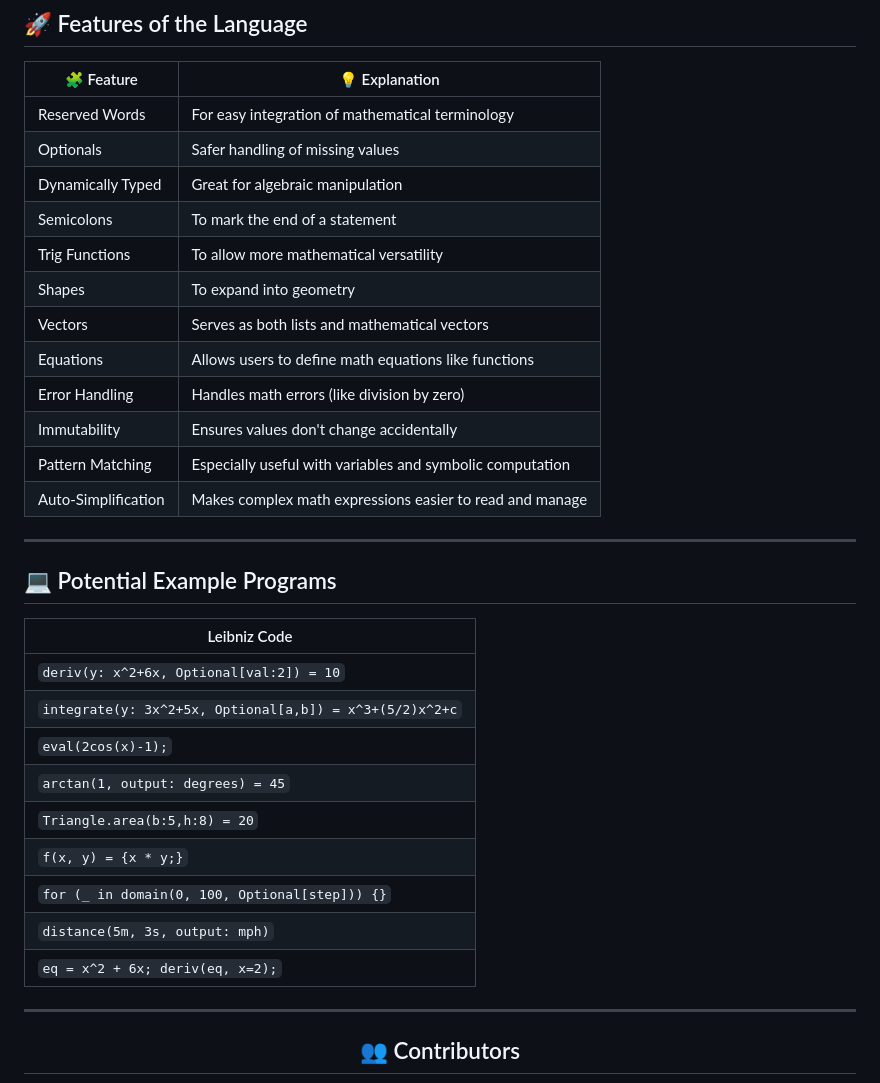
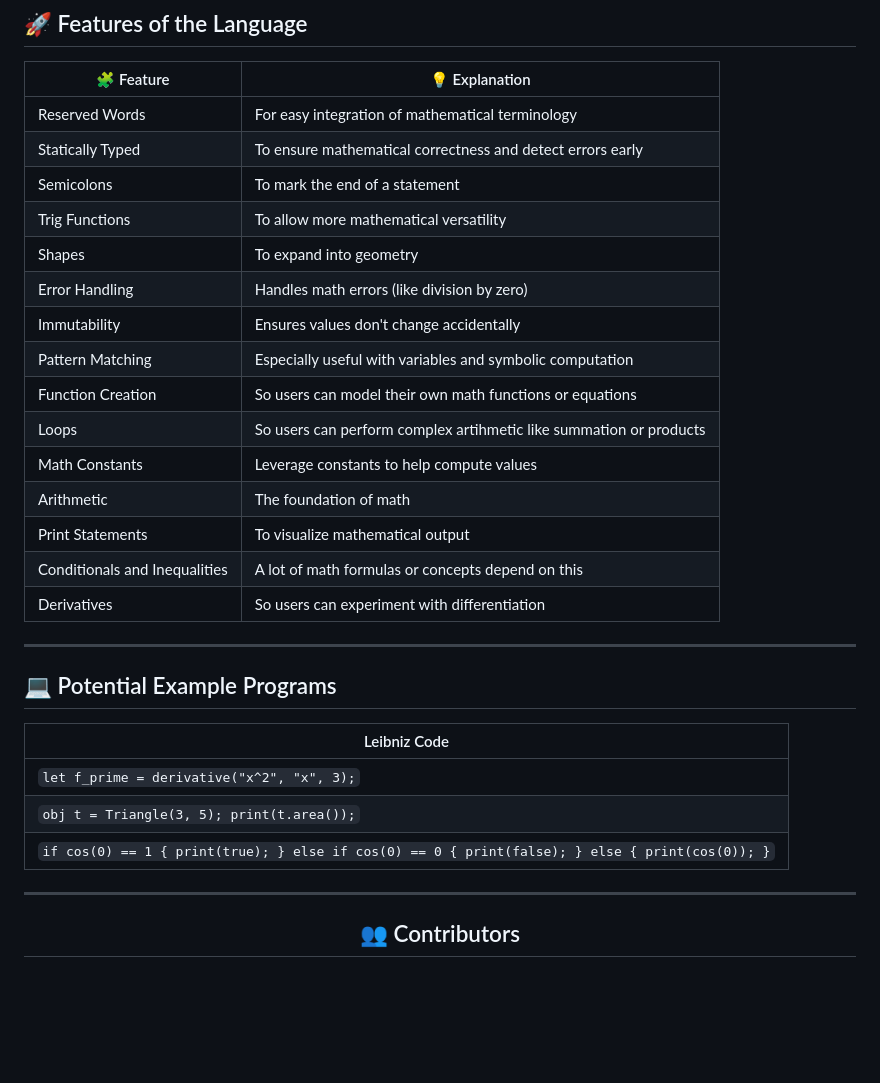
Before and after one commit to lilscolari/leibniz, a Markdown page: README.md, the part around the change. GitHub-like rendering; blank space fills up the shorter version.

Commit message:
Update README.md. Want to add code blocks.

```diff
--- a/README.md
+++ b/README.md
@@ -69,17 +69,20 @@ With support for user-defined functions and shapes, Leibniz allows users to expl
 | 🧩 Feature         | 💡 Explanation                                                   |
 |-------------------|------------------------------------------------------------------|
 | Reserved Words     | For easy integration of mathematical terminology                |
-| Optionals          | Safer handling of missing values                                |
-| Dynamically Typed  | Great for algebraic manipulation                                |
+| Statically Typed  | To ensure mathematical correctness and detect errors early       |
 | Semicolons         | To mark the end of a statement                                  |
 | Trig Functions     | To allow more mathematical versatility                          |
 | Shapes             | To expand into geometry                                          |
-| Vectors            | Serves as both lists and mathematical vectors                   |
-| Equations          | Allows users to define math equations like functions            |
 | Error Handling     | Handles math errors (like division by zero)                     |
 | Immutability       | Ensures values don't change accidentally                        |
 | Pattern Matching   | Especially useful with variables and symbolic computation       |
-| Auto-Simplification| Makes complex math expressions easier to read and manage        |
+| Function Creation | So users can model their own math functions or equations         |
+| Loops              | So users can perform complex artihmetic like summation or products |
+| Math Constants     | Leverage constants to help compute values                       |
+| Arithmetic         | The foundation of math                                               |
+| Print Statements   | To visualize mathematical output                                |
+| Conditionals and Inequalities | A lot of math formulas or concepts depend on this    |
+| Derivatives        | So users can experiment with differentiation                    |
 
 ---
 
@@ -87,15 +90,9 @@ With support for user-defined functions and shapes, Leibniz allows users to expl
 
 | Leibniz Code |
 |--------------|
-| `deriv(y: x^2+6x, Optional[val:2]) = 10` |
-| `integrate(y: 3x^2+5x, Optional[a,b]) = x^3+(5/2)x^2+c` |
-| `eval(2cos(x)-1);` |
-| `arctan(1, output: degrees) = 45` |
-| `Triangle.area(b:5,h:8) = 20` |
-| `f(x, y) = {x * y;}` |
-| `for (_ in domain(0, 100, Optional[step])) {}` |
-| `distance(5m, 3s, output: mph)` |
-| `eq = x^2 + 6x; deriv(eq, x=2);` |
+| `let f_prime = derivative("x^2", "x", 3);`
+| `obj t = Triangle(3, 5); print(t.area());` |
+| `if cos(0) == 1 { print(true); } else if cos(0) == 0 { print(false); } else { print(cos(0)); }` |
 
 ---
 
```
